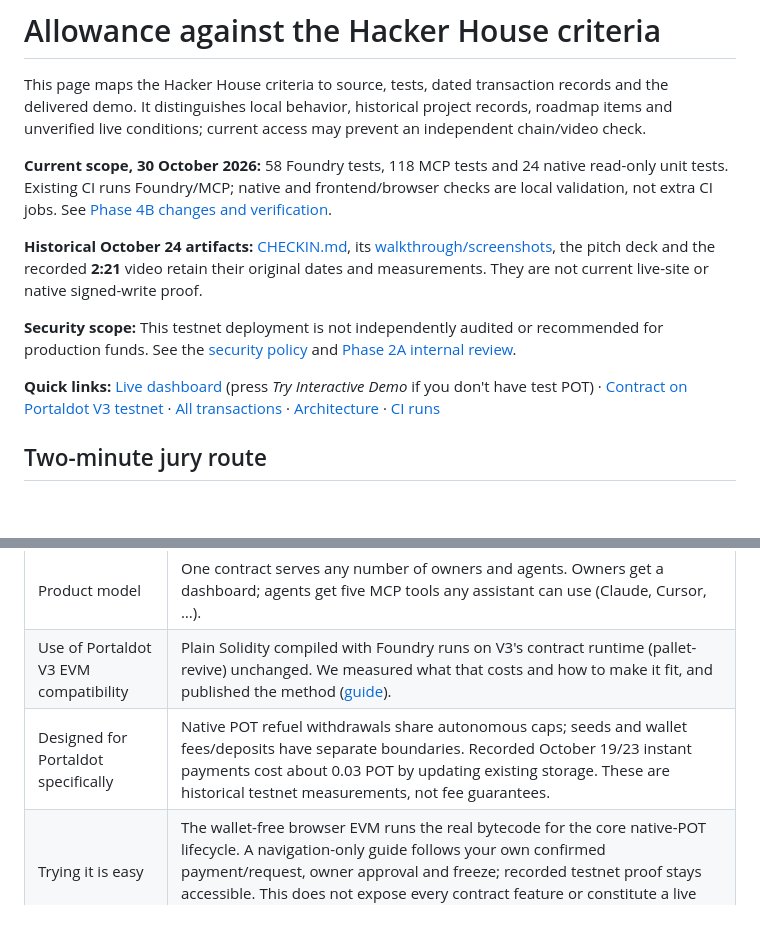
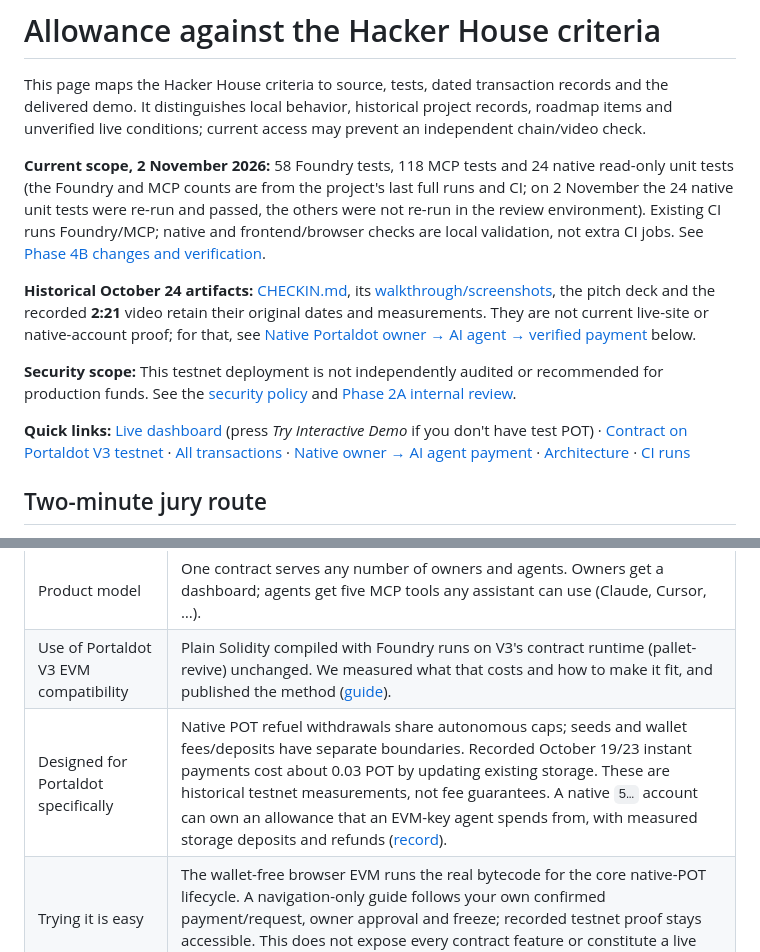
Before and after one commit to Oziman13/allowance, a Markdown page: docs/JUDGING.md, 2 parts joined by grey strips. Rendered like a GitHub page; blank space fills up the shorter version.

```diff
--- a/docs/JUDGING.md
+++ b/docs/JUDGING.md
@@ -2,13 +2,13 @@
 
 This page maps the Hacker House criteria to source, tests, dated transaction records and the delivered demo. It distinguishes local behavior, historical project records, roadmap items and unverified live conditions; current access may prevent an independent chain/video check.
 
-**Current scope, 30 October 2026:** 58 Foundry tests, 118 MCP tests and 24 native read-only unit tests. Existing CI runs Foundry/MCP; native and frontend/browser checks are local validation, not extra CI jobs. See [Phase 4B changes and verification](FINAL-EXPERIENCE-IMPLEMENTATION-PHASE4B.md).
+**Current scope, 2 November 2026:** 58 Foundry tests, 118 MCP tests and 24 native read-only unit tests (the Foundry and MCP counts are from the project's last full runs and CI; on 2 November the 24 native unit tests were re-run and passed, the others were not re-run in the review environment). Existing CI runs Foundry/MCP; native and frontend/browser checks are local validation, not extra CI jobs. See [Phase 4B changes and verification](FINAL-EXPERIENCE-IMPLEMENTATION-PHASE4B.md).
 
-**Historical October 24 artifacts:** [CHECKIN.md](CHECKIN.md), its [walkthrough/screenshots](CHECKIN-2026-10-24.md), the pitch deck and the recorded **2:21** video retain their original dates and measurements. They are not current live-site or native signed-write proof.
+**Historical October 24 artifacts:** [CHECKIN.md](CHECKIN.md), its [walkthrough/screenshots](CHECKIN-2026-10-24.md), the pitch deck and the recorded **2:21** video retain their original dates and measurements. They are not current live-site or native-account proof; for that, see [Native Portaldot owner → AI agent → verified payment](#native-portaldot-owner--ai-agent--verified-payment) below.
 
 **Security scope:** This testnet deployment is not independently audited or recommended for production funds. See the [security policy](../SECURITY.md) and [Phase 2A internal review](SECURITY-REVIEW-PHASE2A.md).
 
-**Quick links:** [Live dashboard](https://oziman13.github.io/allowance/) (press *Try Interactive Demo* if you don't have test POT) · [Contract on Portaldot V3 testnet](../README.md#live-on-portaldot-v3-testnet) · [All transactions](PROOF.md) · [Architecture](ARCHITECTURE.md) · [CI runs](https://github.com/Oziman13/allowance/actions)
+**Quick links:** [Live dashboard](https://oziman13.github.io/allowance/) (press *Try Interactive Demo* if you don't have test POT) · [Contract on Portaldot V3 testnet](../README.md#live-on-portaldot-v3-testnet) · [All transactions](PROOF.md) · [Native owner → AI agent payment](#native-portaldot-owner--ai-agent--verified-payment) · [Architecture](ARCHITECTURE.md) · [CI runs](https://github.com/Oziman13/allowance/actions)
 
 ## Two-minute jury route
 
@@ -53,7 +74,7 @@ The historical [October 23 record](PROOF.md#a-real-ai-assistant-on-chain-2026-10
 | Application scenario | "Ask, don't fail": a payment outside the rules is held with the agent's memo and the reason, and the owner decides. The agent stays useful without being trusted with everything. |
 | Product model | One contract serves any number of owners and agents. Owners get a dashboard; agents get five MCP tools any assistant can use (Claude, Cursor, …). |
 | Use of Portaldot V3 EVM compatibility | Plain Solidity compiled with Foundry runs on V3's contract runtime (pallet-revive) unchanged. We measured what that costs and how to make it fit, and published the method ([guide](SOLIDITY-ON-PORTALDOT-V3.md)). |
-| Designed for Portaldot specifically | Native POT refuel withdrawals share autonomous caps; seeds and wallet fees/deposits have separate boundaries. Recorded October 19/23 instant payments cost about 0.03 POT by updating existing storage. These are historical testnet measurements, not fee guarantees. |
+| Designed for Portaldot specifically | Native POT refuel withdrawals share autonomous caps; seeds and wallet fees/deposits have separate boundaries. Recorded October 19/23 instant payments cost about 0.03 POT by updating existing storage. These are historical testnet measurements, not fee guarantees. A native `5…` account can own an allowance that an EVM-key agent spends from, with measured storage deposits and refunds ([record](#native-portaldot-owner--ai-agent--verified-payment)). |
 | Trying it is easy | The wallet-free browser EVM runs the real bytecode for the core native-POT lifecycle. A navigation-only guide follows your own confirmed payment/request, owner approval and freeze; recorded testnet proof stays accessible. This does not expose every contract feature or constitute a live Claude session. |
 
 ## Ecosystem Contribution (20%)
```
Also changed, not shown: other parts of docs/JUDGING.md (+23 -2 lines), docs/CHECKIN.md (+1 -1 lines).
